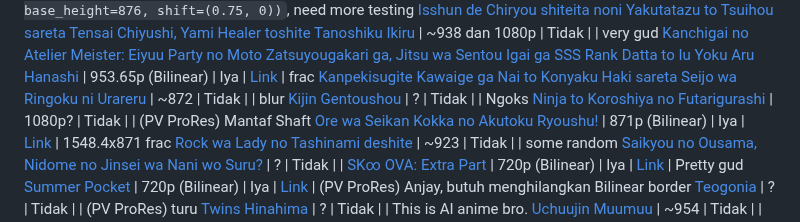
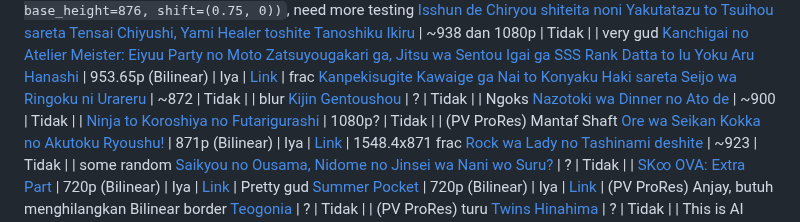
Before and after one commit to Aruh1/dedocs, a Markdown page: docs/encoding/Tahu-Tentang-Native-res.md, the part around the change. GitHub-like rendering.

Commit message:
add native resolution entry for Nazotoki wa Dinner no Ato de in Tahu-Tentang-Native-res.md

```diff
--- a/docs/encoding/Tahu-Tentang-Native-res.md
+++ b/docs/encoding/Tahu-Tentang-Native-res.md
@@ -35,6 +35,7 @@ Nama Anime | Native Resolution(s)/Kernel | Descale(?) | Komparasi | Catatan
 [Kanchigai no Atelier Meister: Eiyuu Party no Moto Zatsuyougakari ga, Jitsu wa Sentou Igai ga SSS Rank Datta to Iu Yoku Aru Hanashi](https://myanimelist.net/anime/60140) | 953.65p (Bilinear) | Iya | [Link](https://slow.pics/c/zTYGImCZ?image-fit=none) | frac
 [Kanpekisugite Kawaige ga Nai to Konyaku Haki sareta Seijo wa Ringoku ni Urareru](https://myanimelist.net/anime/60157) | ~872 | Tidak | | blur
 [Kijin Gentoushou](https://myanimelist.net/anime/49778) | ? | Tidak | | Ngoks
+[Nazotoki wa Dinner no Ato de](https://myanimelist.net/anime/60377) | ~900 | Tidak | |
 [Ninja to Koroshiya no Futarigurashi](https://myanimelist.net/anime/58725) | 1080p? | Tidak | | (PV ProRes) Mantaf Shaft
 [Ore wa Seikan Kokka no Akutoku Ryoushu!](https://myanimelist.net/anime/60154) | 871p (Bilinear) | Iya | [Link](https://slow.pics/c/u2qJMrBm?image-fit=none) | 1548.4x871 frac
 [Rock wa Lady no Tashinami deshite](https://myanimelist.net/anime/59360) | ~923 | Tidak | | some random
```
